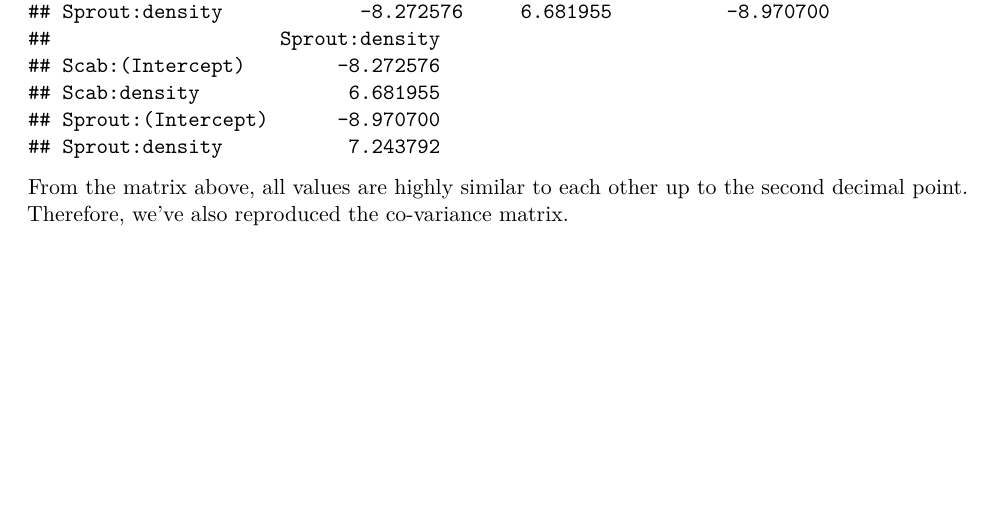
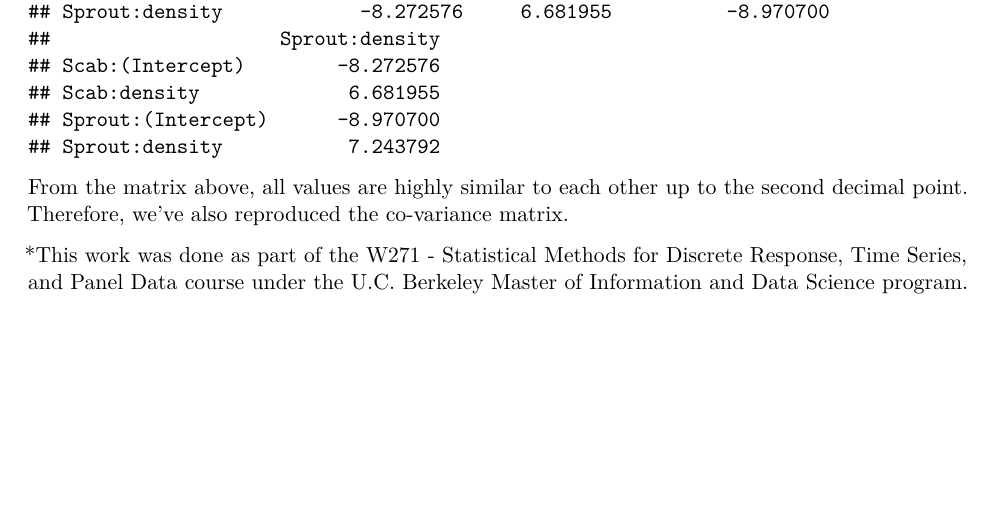
Before and after one commit to siduojiang/Inference-and-Maximum-Likelihood-for-Discrete-Response, an R Markdown document (MLE_and_inference_for_discrete_data.Rmd): part of page 47 of 47, cut so that both start at the same text. The pictures show the output file MLE_and_inference_for_discrete_data.pdf that the author committed with the source.

Commit message:
Added readme, acknowledgement

````diff
--- a/MLE_and_inference_for_discrete_data.Rmd
+++ b/MLE_and_inference_for_discrete_data.Rmd
@@ -1133,3 +1133,5 @@ print(vcov(mod.mul))
 ```
 
 From the matrix above, all values are highly similar to each other up to the second decimal point. Therefore, we've also reproduced the co-variance matrix.
+
+*This work was done as part of the W271 - Statistical Methods for Discrete Response, Time Series, and Panel Data course under the U.C. Berkeley Master of Information and Data Science program.
````
Also changed, not shown: MLE_and_inference_for_discrete_data.pdf.
